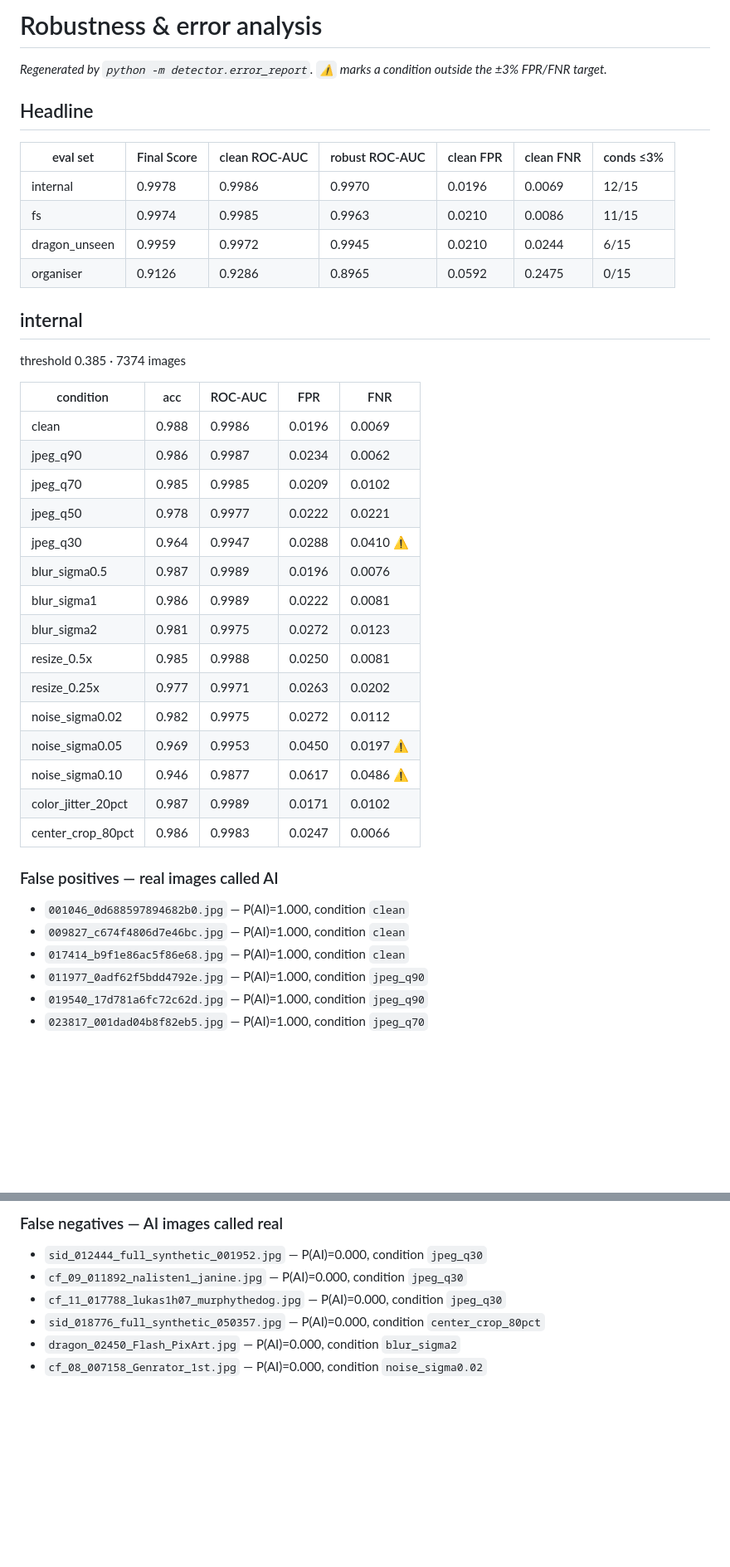
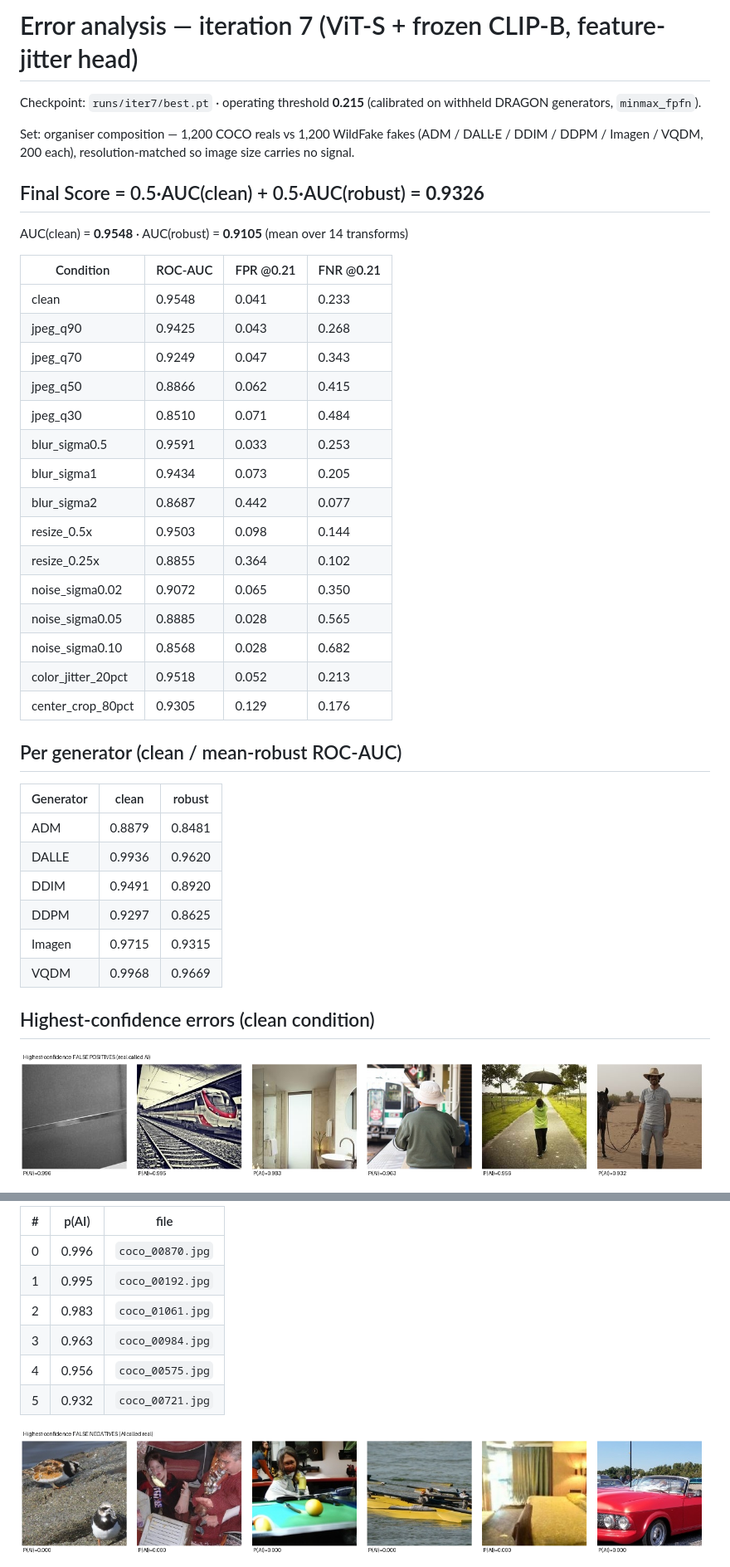
Before and after one commit to KIREETI001/TikTok-Tech-Jam-2026, a Markdown page: ERROR_ANALYSIS.md, 2 parts joined by grey strips. Shown at 83% size. GitHub-like rendering; pictures changed too: errors_FN.png (added), errors_FP.png (added); blank space fills up the shorter version.

```diff
--- a/ERROR_ANALYSIS.md
+++ b/ERROR_ANALYSIS.md
@@ -1,44 +1,45 @@
-# Robustness & error analysis
+# Error analysis — iteration 7 (ViT-S + frozen CLIP-B, feature-jitter head)
 
-_Regenerated by `python -m detector.error_report`. `⚠` marks a condition outside the ±3% FPR/FNR target._
+Checkpoint: `runs/iter7/best.pt` · operating threshold **0.215** (calibrated
+on withheld DRAGON generators, `minmax_fpfn`).
 
-## Headline
+Set: organiser composition — 1,200 COCO reals vs 1,200 WildFake fakes
+(ADM / DALL·E / DDIM / DDPM / Imagen / VQDM, 200 each), resolution-matched so
+image size carries no signal.
 
-| eval set | Final Score | clean ROC-AUC | robust ROC-AUC | clean FPR | clean FNR | conds ≤3% |
-|---|---|---|---|---|---|---|
-| internal | 0.9978 | 0.9986 | 0.9970 | 0.0196 | 0.0069 | 12/15 |
-| fs | 0.9974 | 0.9985 | 0.9963 | 0.0210 | 0.0086 | 11/15 |
-| dragon_unseen | 0.9959 | 0.9972 | 0.9945 | 0.0210 | 0.0244 | 6/15 |
-| organiser | 0.9126 | 0.9286 | 0.8965 | 0.0592 | 0.2475 | 0/15 |
+## Final Score = 0.5·AUC(clean) + 0.5·AUC(robust) = **0.9326**
+AUC(clean) = **0.9548** · AUC(robust) = **0.9105** (mean over 14 transforms)
 
-## internal
+| Condition | ROC-AUC | FPR @0.21 | FNR @0.21 |
+|---|---|---|---|
+| clean | 0.9548 | 0.041 | 0.233 |
+| jpeg_q90 | 0.9425 | 0.043 | 0.268 |
+| jpeg_q70 | 0.9249 | 0.047 | 0.343 |
+| jpeg_q50 | 0.8866 | 0.062 | 0.415 |
+| jpeg_q30 | 0.8510 | 0.071 | 0.484 |
+| blur_sigma0.5 | 0.9591 | 0.033 | 0.253 |
+| blur_sigma1 | 0.9434 | 0.073 | 0.205 |
+| blur_sigma2 | 0.8687 | 0.442 | 0.077 |
+| resize_0.5x | 0.9503 | 0.098 | 0.144 |
+| resize_0.25x | 0.8855 | 0.364 | 0.102 |
+| noise_sigma0.02 | 0.9072 | 0.065 | 0.350 |
+| noise_sigma0.05 | 0.8885 | 0.028 | 0.565 |
+| noise_sigma0.10 | 0.8568 | 0.028 | 0.682 |
+| color_jitter_20pct | 0.9518 | 0.052 | 0.213 |
+| center_crop_80pct | 0.9305 | 0.129 | 0.176 |
 
-threshold 0.385 · 7374 images
+## Per generator (clean / mean-robust ROC-AUC)
 
-| condition | acc | ROC-AUC | FPR | FNR |
-|---|---|---|---|---|
-| clean | 0.988 | 0.9986 | 0.0196 | 0.0069 |
-| jpeg_q90 | 0.986 | 0.9987 | 0.0234 | 0.0062 |
-| jpeg_q70 | 0.985 | 0.9985 | 0.0209 | 0.0102 |
-| jpeg_q50 | 0.978 | 0.9977 | 0.0222 | 0.0221 |
-| jpeg_q30 | 0.964 | 0.9947 | 0.0288 | 0.0410 ⚠ |
-| blur_sigma0.5 | 0.987 | 0.9989 | 0.0196 | 0.0076 |
-| blur_sigma1 | 0.986 | 0.9989 | 0.0222 | 0.0081 |
-| blur_sigma2 | 0.981 | 0.9975 | 0.0272 | 0.0123 |
-| resize_0.5x | 0.985 | 0.9988 | 0.0250 | 0.0081 |
-| resize_0.25x | 0.977 | 0.9971 | 0.0263 | 0.0202 |
-| noise_sigma0.02 | 0.982 | 0.9975 | 0.0272 | 0.0112 |
-| noise_sigma0.05 | 0.969 | 0.9953 | 0.0450 | 0.0197 ⚠ |
-| noise_sigma0.10 | 0.946 | 0.9877 | 0.0617 | 0.0486 ⚠ |
-| color_jitter_20pct | 0.987 | 0.9989 | 0.0171 | 0.0102 |
-| center_crop_80pct | 0.986 | 0.9983 | 0.0247 | 0.0066 |
+| Generator | clean | robust |
+|---|---|---|
+| ADM | 0.8879 | 0.8481 |
+| DALLE | 0.9936 | 0.9620 |
+| DDIM | 0.9491 | 0.8920 |
+| DDPM | 0.9297 | 0.8625 |
+| Imagen | 0.9715 | 0.9315 |
+| VQDM | 0.9968 | 0.9669 |
 
-### False positives — real images called AI
+## Highest-confidence errors (clean condition)
 
-- `001046_0d688597894682b0.jpg` — P(AI)=1.000, condition `clean`
-- `009827_c674f4806d7e46bc.jpg` — P(AI)=1.000, condition `clean`
-- `017414_b9f1e86ac5f86e68.jpg` — P(AI)=1.000, condition `clean`
-- `011977_0adf62f5bdd4792e.jpg` — P(AI)=1.000, condition `jpeg_q90`
-- `019540_17d781a6fc72c62d.jpg` — P(AI)=1.000, condition `jpeg_q90`
-- `023817_001dad04b8f82eb5.jpg` — P(AI)=1.000, condition `jpeg_q70`
+![false positives](errors_FP.png)
 
@@ -46,10 +47,12 @@ threshold 0.385 · 7374 images
 
-### False negatives — AI images called real
+| # | p(AI) | file |
+|---|---|---|
+| 0 | 0.996 | `coco_00870.jpg` |
+| 1 | 0.995 | `coco_00192.jpg` |
+| 2 | 0.983 | `coco_01061.jpg` |
+| 3 | 0.963 | `coco_00984.jpg` |
+| 4 | 0.956 | `coco_00575.jpg` |
+| 5 | 0.932 | `coco_00721.jpg` |
 
-- `sid_012444_full_synthetic_001952.jpg` — P(AI)=0.000, condition `jpeg_q30`
-- `cf_09_011892_nalisten1_janine.jpg` — P(AI)=0.000, condition `jpeg_q30`
-- `cf_11_017788_lukas1h07_murphythedog.jpg` — P(AI)=0.000, condition `jpeg_q30`
-- `sid_018776_full_synthetic_050357.jpg` — P(AI)=0.000, condition `center_crop_80pct`
-- `dragon_02450_Flash_PixArt.jpg` — P(AI)=0.000, condition `blur_sigma2`
-- `cf_08_007158_Genrator_1st.jpg` — P(AI)=0.000, condition `noise_sigma0.02`
+![false negatives](errors_FN.png)
 
```
Also changed, not shown: other parts of ERROR_ANALYSIS.md (+28 -131 lines).
